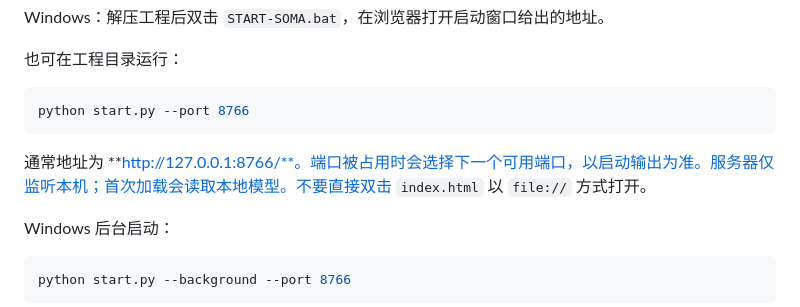
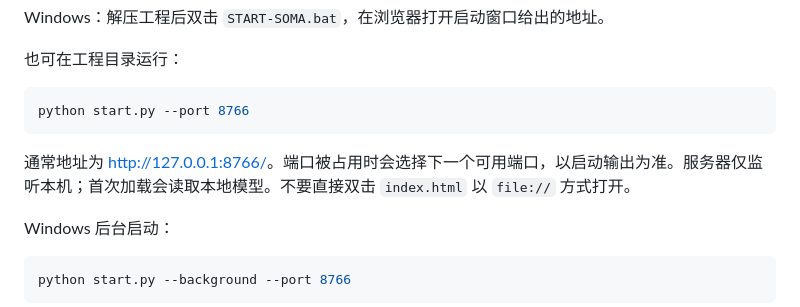
Before and after one commit to xialuyu5-oss/soma-anatomy-health, a Markdown page: README.md, the part around the change. GitHub-like rendering.

Commit message:
Fix local preview link in project introduction

````diff
--- a/README.md
+++ b/README.md
@@ -35,7 +35,7 @@ Windows：解压工程后双击 `START-SOMA.bat`，在浏览器打开启动窗
 python start.py --port 8766
 ```
 
-通常地址为 **http://127.0.0.1:8766/**。端口被占用时会选择下一个可用端口，以启动输出为准。服务器仅监听本机；首次加载会读取本地模型。不要直接双击 `index.html` 以 `file://` 方式打开。
+通常地址为 [http://127.0.0.1:8766/](http://127.0.0.1:8766/)。端口被占用时会选择下一个可用端口，以启动输出为准。服务器仅监听本机；首次加载会读取本地模型。不要直接双击 `index.html` 以 `file://` 方式打开。
 
 Windows 后台启动：
 
````
